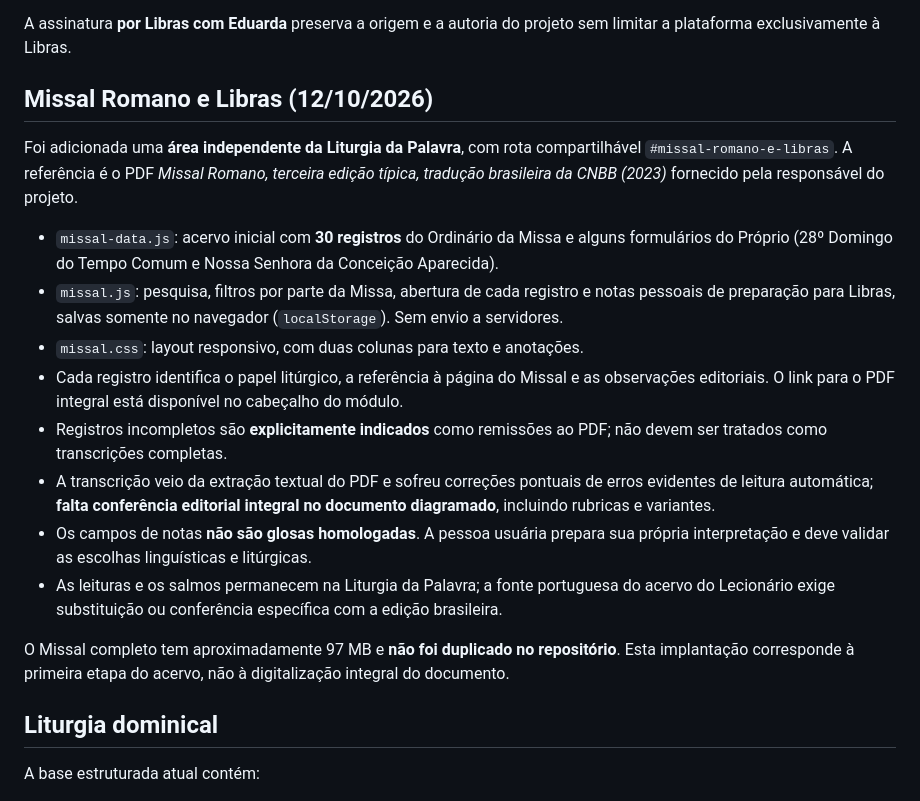
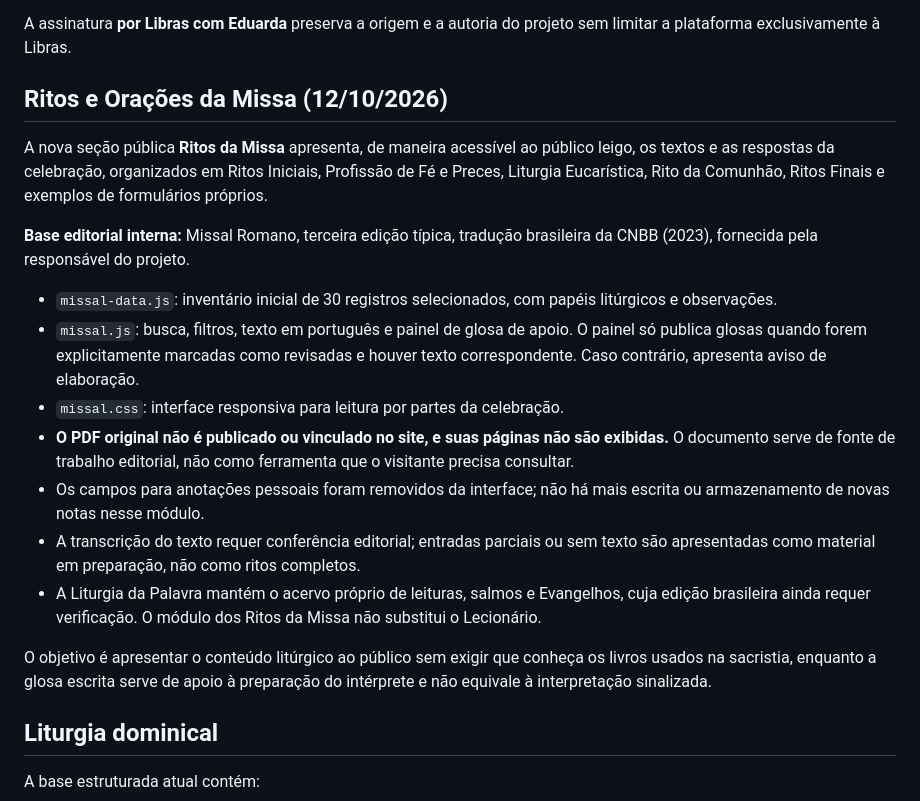
Before and after one commit to aeduardasantana/CaminhosDaPalavra, a Markdown page: README.md, the part around the change. Rendered like a GitHub page.

Commit message:
docs: explicar uso público dos Ritos da Missa sem PDF, páginas ou anotações

```diff
--- a/README.md
+++ b/README.md
@@ -20,20 +20,21 @@ O ambiente também serve a cristãos que desejam ler a Bíblia, manter uma camin
 
 A assinatura **por Libras com Eduarda** preserva a origem e a autoria do projeto sem limitar a plataforma exclusivamente à Libras.
 
-## Missal Romano e Libras (12/10/2026)
+## Ritos e Orações da Missa (12/10/2026)
 
-Foi adicionada uma **área independente da Liturgia da Palavra**, com rota compartilhável `#missal-romano-e-libras`. A referência é o PDF *Missal Romano, terceira edição típica, tradução brasileira da CNBB (2023)* fornecido pela responsável do projeto.
+A nova seção pública **Ritos da Missa** apresenta, de maneira acessível ao público leigo, os textos e as respostas da celebração, organizados em Ritos Iniciais, Profissão de Fé e Preces, Liturgia Eucarística, Rito da Comunhão, Ritos Finais e exemplos de formulários próprios.
 
-- `missal-data.js`: acervo inicial com **30 registros** do Ordinário da Missa e alguns formulários do Próprio (28º Domingo do Tempo Comum e Nossa Senhora da Conceição Aparecida).
-- `missal.js`: pesquisa, filtros por parte da Missa, abertura de cada registro e notas pessoais de preparação para Libras, salvas somente no navegador (`localStorage`). Sem envio a servidores.
-- `missal.css`: layout responsivo, com duas colunas para texto e anotações.
-- Cada registro identifica o papel litúrgico, a referência à página do Missal e as observações editoriais. O link para o PDF integral está disponível no cabeçalho do módulo.
-- Registros incompletos são **explicitamente indicados** como remissões ao PDF; não devem ser tratados como transcrições completas.
-- A transcrição veio da extração textual do PDF e sofreu correções pontuais de erros evidentes de leitura automática; **falta conferência editorial integral no documento diagramado**, incluindo rubricas e variantes.
-- Os campos de notas **não são glosas homologadas**. A pessoa usuária prepara sua própria interpretação e deve validar as escolhas linguísticas e litúrgicas.
-- As leituras e os salmos permanecem na Liturgia da Palavra; a fonte portuguesa do acervo do Lecionário exige substituição ou conferência específica com a edição brasileira.
+**Base editorial interna:** Missal Romano, terceira edição típica, tradução brasileira da CNBB (2023), fornecida pela responsável do projeto.
 
-O Missal completo tem aproximadamente 97 MB e **não foi duplicado no repositório**. Esta implantação corresponde à primeira etapa do acervo, não à digitalização integral do documento.
+- `missal-data.js`: inventário inicial de 30 registros selecionados, com papéis litúrgicos e observações.
+- `missal.js`: busca, filtros, texto em português e painel de glosa de apoio. O painel só publica glosas quando forem explicitamente marcadas como revisadas e houver texto correspondente. Caso contrário, apresenta aviso de elaboração.
+- `missal.css`: interface responsiva para leitura por partes da celebração.
+- **O PDF original não é publicado ou vinculado no site, e suas páginas não são exibidas.** O documento serve de fonte de trabalho editorial, não como ferramenta que o visitante precisa consultar.
+- Os campos para anotações pessoais foram removidos da interface; não há mais escrita ou armazenamento de novas notas nesse módulo.
+- A transcrição do texto requer conferência editorial; entradas parciais ou sem texto são apresentadas como material em preparação, não como ritos completos.
+- A Liturgia da Palavra mantém o acervo próprio de leituras, salmos e Evangelhos, cuja edição brasileira ainda requer verificação. O módulo dos Ritos da Missa não substitui o Lecionário.
+
+O objetivo é apresentar o conteúdo litúrgico ao público sem exigir que conheça os livros usados na sacristia, enquanto a glosa escrita serve de apoio à preparação do intérprete e não equivale à interpretação sinalizada.
 
 ## Liturgia dominical
 
```
